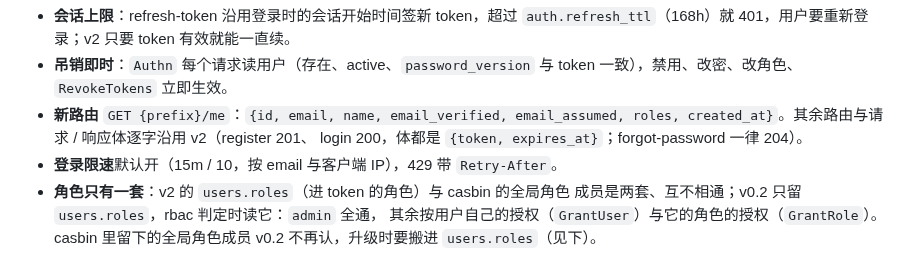
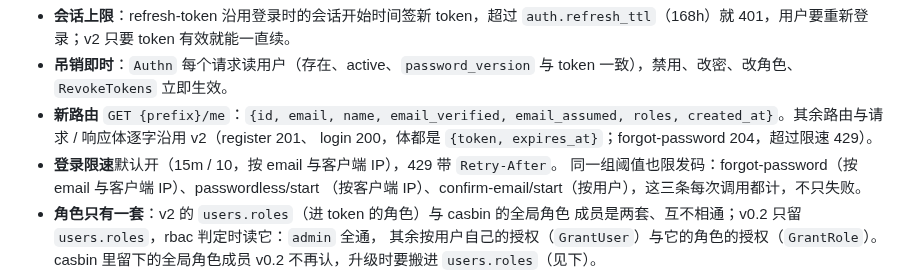
Before and after one commit to zynthara/chok, a Markdown page: docs/migration-from-v2.md, the part around the change. Drawn GitHub-style.

Commit message:
docs: the migration guide names the throttled identity routes and the 429

```diff
--- a/docs/migration-from-v2.md
+++ b/docs/migration-from-v2.md
@@ -371,8 +371,10 @@ Postgres 的 `timestamptz` 存的是瞬时，不受影响。
   token 一致），禁用、改密、改角色、`RevokeTokens` 立即生效。
 - **新路由** `GET {prefix}/me`：`{id, email, name, email_verified, email_assumed,
   roles, created_at}`。其余路由与请求 / 响应体逐字沿用 v2（register 201、
-  login 200，体都是 `{token, expires_at}`；forgot-password 一律 204）。
+  login 200，体都是 `{token, expires_at}`；forgot-password 204，超过限速 429）。
 - **登录限速**默认开（15m / 10，按 email 与客户端 IP），429 带 `Retry-After`。
+  同一组阈值也限发码：forgot-password（按 email 与客户端 IP）、passwordless/start
+  （按客户端 IP）、confirm-email/start（按用户），这三条每次调用都计，不只失败。
 - **角色只有一套**：v2 的 `users.roles`（进 token 的角色）与 casbin 的全局角色
   成员是两套、互不相通；v0.2 只留 `users.roles`，rbac 判定时读它：`admin` 全通，
   其余按用户自己的授权（`GrantUser`）与它的角色的授权（`GrantRole`）。casbin
```
